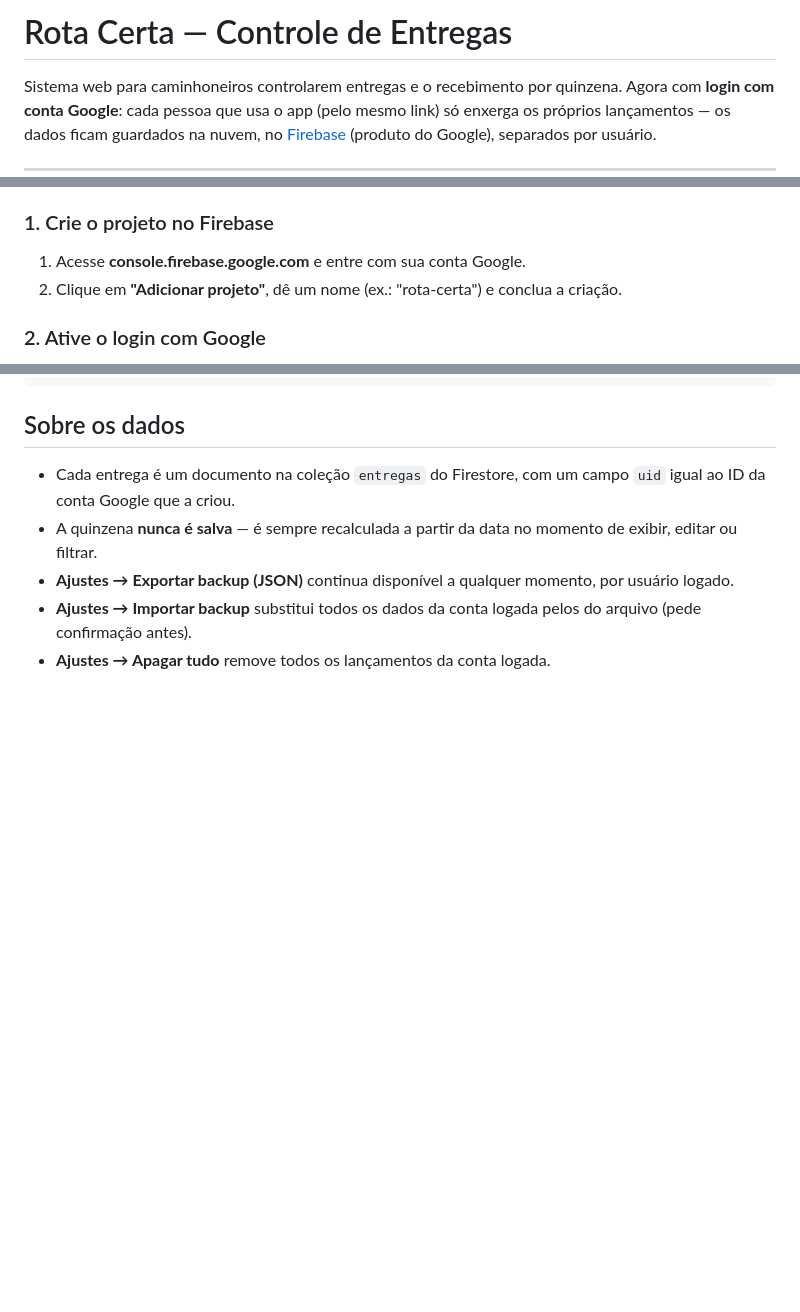
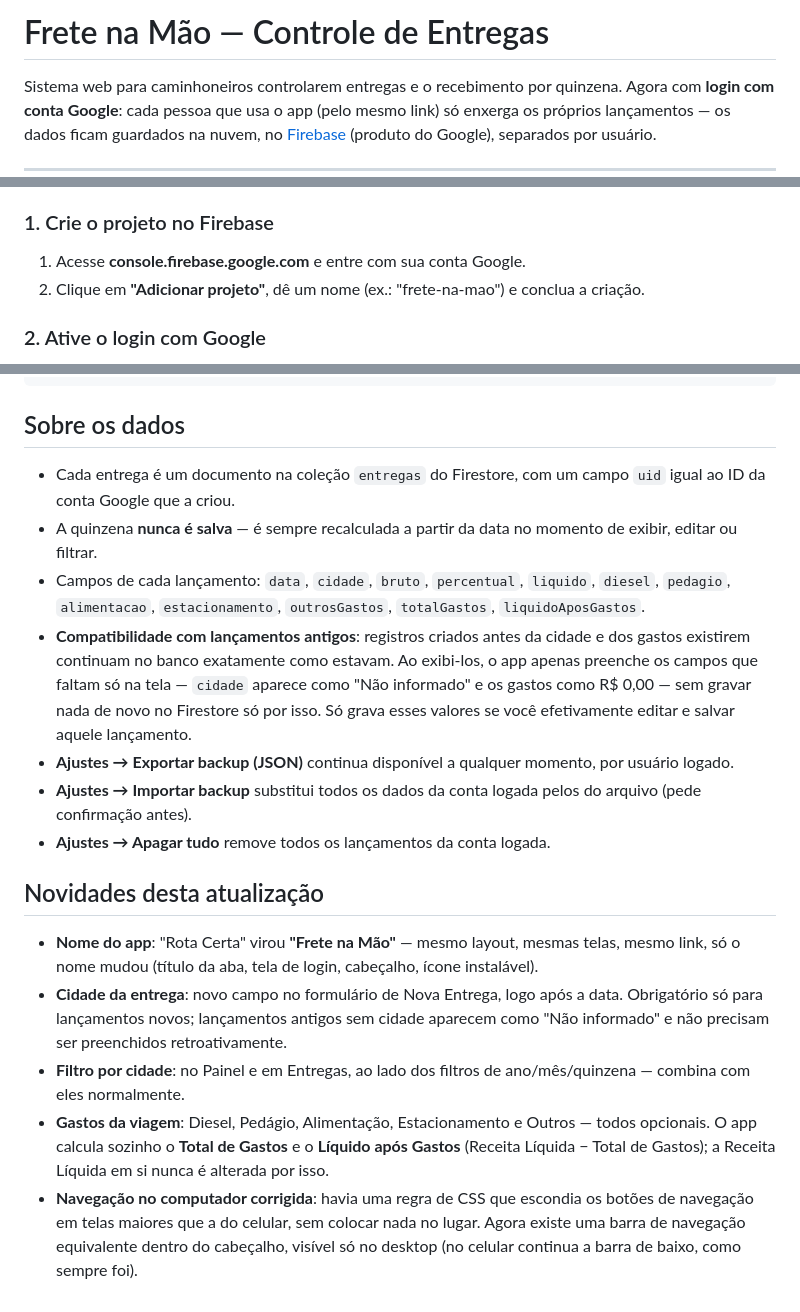
Before and after one commit to automacoes-dev/Controle-de-Entregas, a Markdown page: README.md, 3 parts joined by grey strips. Drawn GitHub-style; blank space fills up the shorter version.

```diff
--- a/README.md
+++ b/README.md
@@ -1,4 +1,4 @@
-# Rota Certa — Controle de Entregas
+# Frete na Mão — Controle de Entregas
 
 Sistema web para caminhoneiros controlarem entregas e o recebimento por
 quinzena. Agora com **login com conta Google**: cada pessoa que usa o app
@@ -16,7 +16,7 @@ Firebase seu para funcionar (é o Firebase que guarda os logins e os dados).
 
 ### 1. Crie o projeto no Firebase
 1. Acesse **console.firebase.google.com** e entre com sua conta Google.
-2. Clique em **"Adicionar projeto"**, dê um nome (ex.: "rota-certa") e conclua a criação.
+2. Clique em **"Adicionar projeto"**, dê um nome (ex.: "frete-na-mao") e conclua a criação.
 
 ### 2. Ative o login com Google
 1. No menu à esquerda, vá em **Compilação (Build) → Authentication**.
@@ -165,8 +165,38 @@ icon-512.png        Ícone do app em alta resolução
   campo `uid` igual ao ID da conta Google que a criou.
 - A quinzena **nunca é salva** — é sempre recalculada a partir da data no
   momento de exibir, editar ou filtrar.
+- Campos de cada lançamento: `data`, `cidade`, `bruto`, `percentual`,
+  `liquido`, `diesel`, `pedagio`, `alimentacao`, `estacionamento`,
+  `outrosGastos`, `totalGastos`, `liquidoAposGastos`.
+- **Compatibilidade com lançamentos antigos**: registros criados antes da
+  cidade e dos gastos existirem continuam no banco exatamente como estavam.
+  Ao exibi-los, o app apenas preenche os campos que faltam só na tela —
+  `cidade` aparece como "Não informado" e os gastos como R$ 0,00 — sem
+  gravar nada de novo no Firestore só por isso. Só grava esses valores se
+  você efetivamente editar e salvar aquele lançamento.
 - **Ajustes → Exportar backup (JSON)** continua disponível a qualquer
   momento, por usuário logado.
 - **Ajustes → Importar backup** substitui todos os dados da conta logada
   pelos do arquivo (pede confirmação antes).
 - **Ajustes → Apagar tudo** remove todos os lançamentos da conta logada.
+
+## Novidades desta atualização
+
+- **Nome do app**: "Rota Certa" virou **"Frete na Mão"** — mesmo layout,
+  mesmas telas, mesmo link, só o nome mudou (título da aba, tela de login,
+  cabeçalho, ícone instalável).
+- **Cidade da entrega**: novo campo no formulário de Nova Entrega, logo após
+  a data. Obrigatório só para lançamentos novos; lançamentos antigos sem
+  cidade aparecem como "Não informado" e não precisam ser preenchidos
+  retroativamente.
+- **Filtro por cidade**: no Painel e em Entregas, ao lado dos filtros de
+  ano/mês/quinzena — combina com eles normalmente.
+- **Gastos da viagem**: Diesel, Pedágio, Alimentação, Estacionamento e
+  Outros — todos opcionais. O app calcula sozinho o **Total de Gastos** e o
+  **Líquido após Gastos** (Receita Líquida − Total de Gastos); a Receita
+  Líquida em si nunca é alterada por isso.
+- **Navegação no computador corrigida**: havia uma regra de CSS que escondia
+  os botões de navegação em telas maiores que a do celular, sem colocar
+  nada no lugar. Agora existe uma barra de navegação equivalente dentro do
+  cabeçalho, visível só no desktop (no celular continua a barra de baixo,
+  como sempre foi).
```
